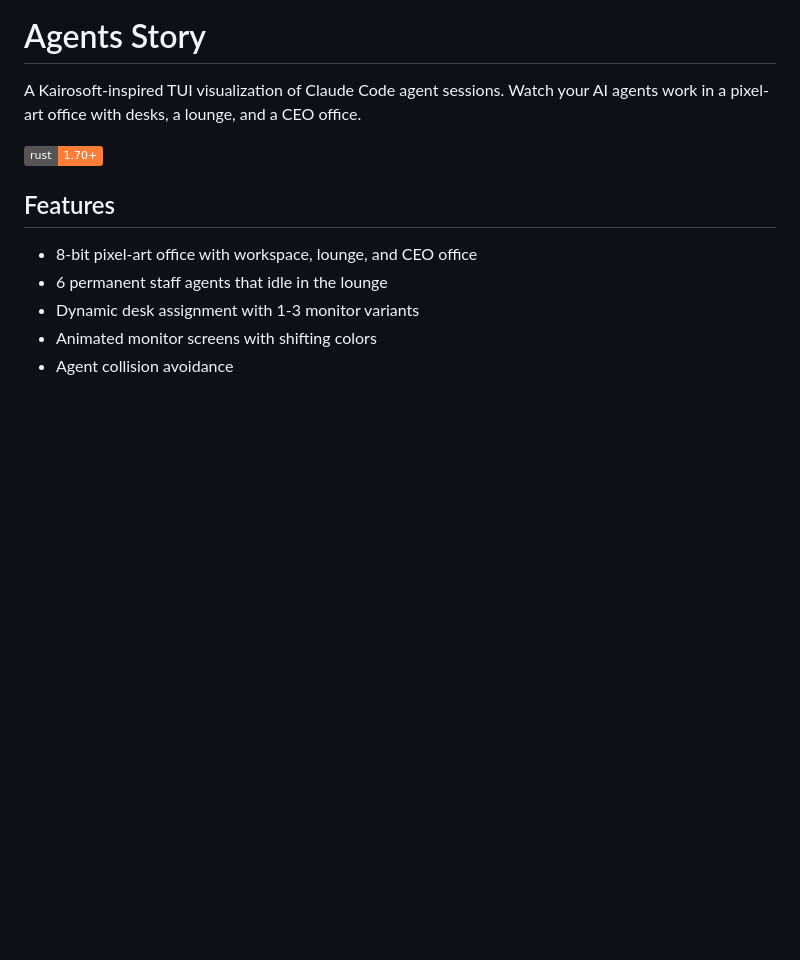
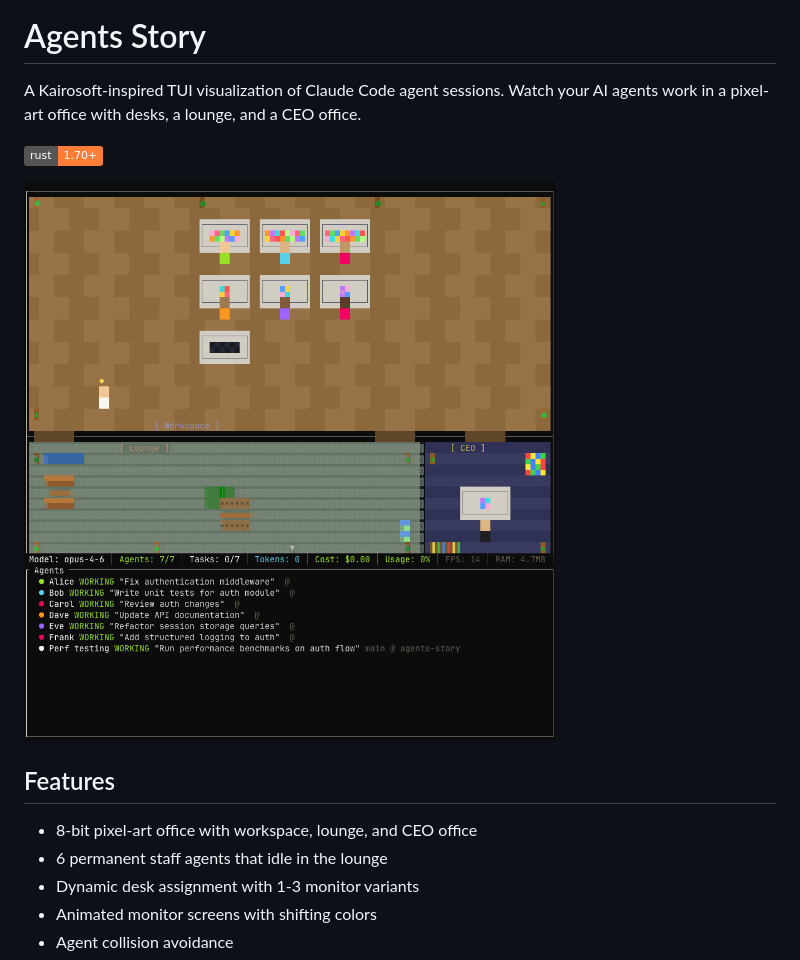
Before and after one commit to anduong96/agents-story, a Markdown page: README.md, the part around the change. Rendered like a GitHub page; pictures changed too: docs/demo.png (added); badges without logos; blank space fills up the shorter version.

```diff
--- a/README.md
+++ b/README.md
@@ -3,6 +3,8 @@
 A Kairosoft-inspired TUI visualization of Claude Code agent sessions. Watch your AI agents work in a pixel-art office with desks, a lounge, and a CEO office.
 
 ![Rust](https://img.shields.io/badge/rust-1.70%2B-orange)
+
+![Demo Screenshot](docs/demo.png)
 
 ## Features
 
```
Also changed, not shown: 1 other file.
